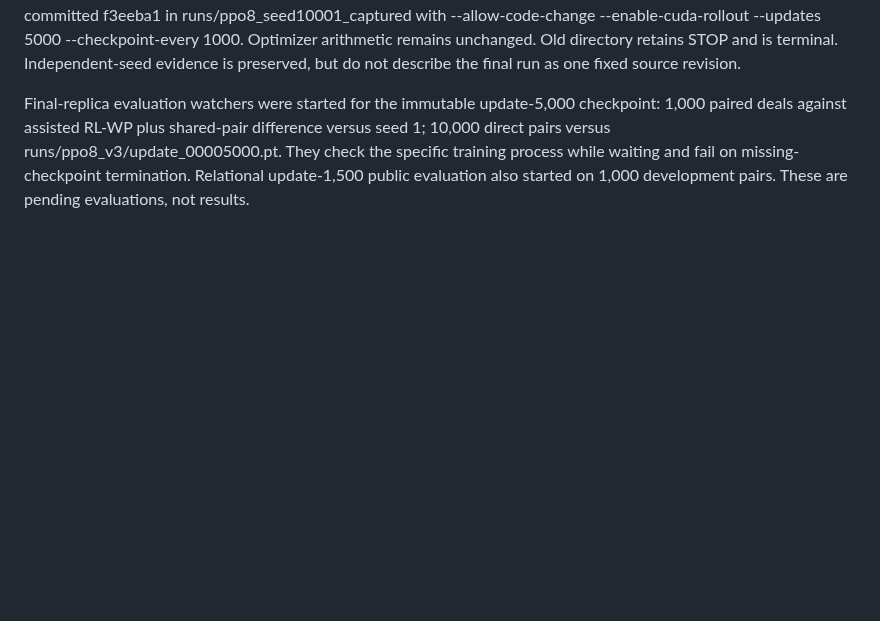
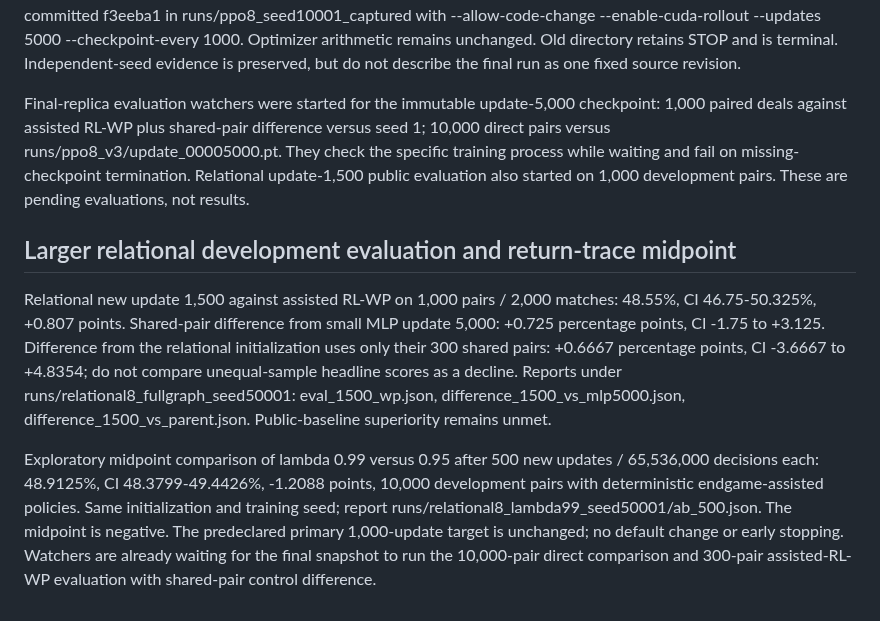
Before and after one commit to sheetau/koikoi, a Markdown page: docs/EXPERIMENTS.md, the part around the change. Rendered like a GitHub page; blank space fills up the shorter version.

Commit message:
Record larger relational evaluation and negative return-trace midpoint

```diff
--- a/docs/EXPERIMENTS.md
+++ b/docs/EXPERIMENTS.md
@@ -192,3 +192,9 @@ Concurrent captured trainers slowed the old eager replica, so its continuation w
 Original replica then exited cleanly at update 4,822 / 10,744,859 matches / 84,263,764 rounds / 1,264,058,368 decisions. Immutable snapshot update_00004822.pt SHA a381af634fd4c07f3457998abbbb2aa7c8a853a46dd093fc31b247575b5455e8 matched final metrics. Resume from committed f3eeba1 in runs/ppo8_seed10001_captured with --allow-code-change --enable-cuda-rollout --updates 5000 --checkpoint-every 1000. Optimizer arithmetic remains unchanged. Old directory retains STOP and is terminal. Independent-seed evidence is preserved, but do not describe the final run as one fixed source revision.
 
 Final-replica evaluation watchers were started for the immutable update-5,000 checkpoint: 1,000 paired deals against assisted RL-WP plus shared-pair difference versus seed 1; 10,000 direct pairs versus runs/ppo8_v3/update_00005000.pt. They check the specific training process while waiting and fail on missing-checkpoint termination. Relational update-1,500 public evaluation also started on 1,000 development pairs. These are pending evaluations, not results.
+
+## Larger relational development evaluation and return-trace midpoint
+
+Relational new update 1,500 against assisted RL-WP on 1,000 pairs / 2,000 matches: 48.55%, CI 46.75-50.325%, +0.807 points. Shared-pair difference from small MLP update 5,000: +0.725 percentage points, CI -1.75 to +3.125. Difference from the relational initialization uses only their 300 shared pairs: +0.6667 percentage points, CI -3.6667 to +4.8354; do not compare unequal-sample headline scores as a decline. Reports under runs/relational8_fullgraph_seed50001: eval_1500_wp.json, difference_1500_vs_mlp5000.json, difference_1500_vs_parent.json. Public-baseline superiority remains unmet.
+
+Exploratory midpoint comparison of lambda 0.99 versus 0.95 after 500 new updates / 65,536,000 decisions each: 48.9125%, CI 48.3799-49.4426%, -1.2088 points, 10,000 development pairs with deterministic endgame-assisted policies. Same initialization and training seed; report runs/relational8_lambda99_seed50001/ab_500.json. The midpoint is negative. The predeclared primary 1,000-update target is unchanged; no default change or early stopping. Watchers are already waiting for the final snapshot to run the 10,000-pair direct comparison and 300-pair assisted-RL-WP evaluation with shared-pair control difference.
```
Also changed, not shown: docs/STATUS.md (+7 -6 lines).
